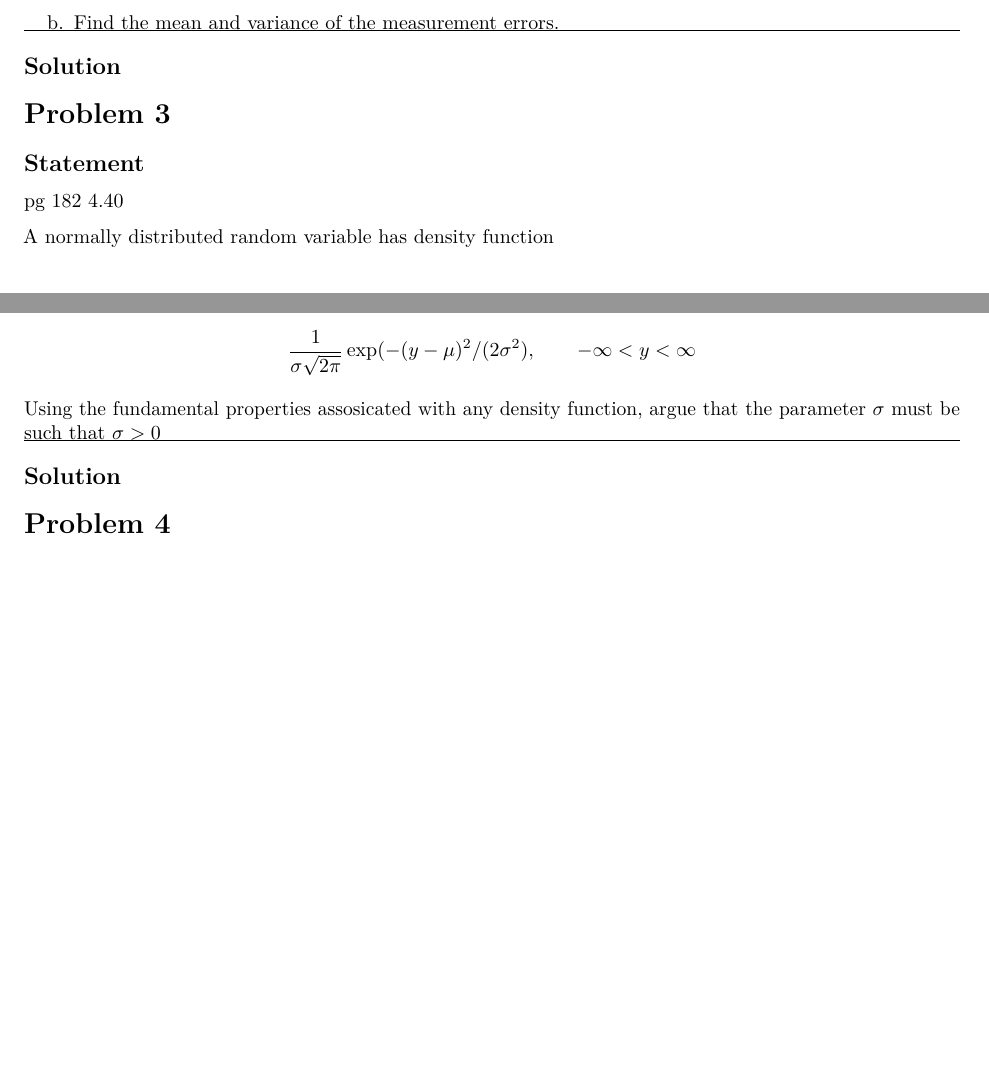
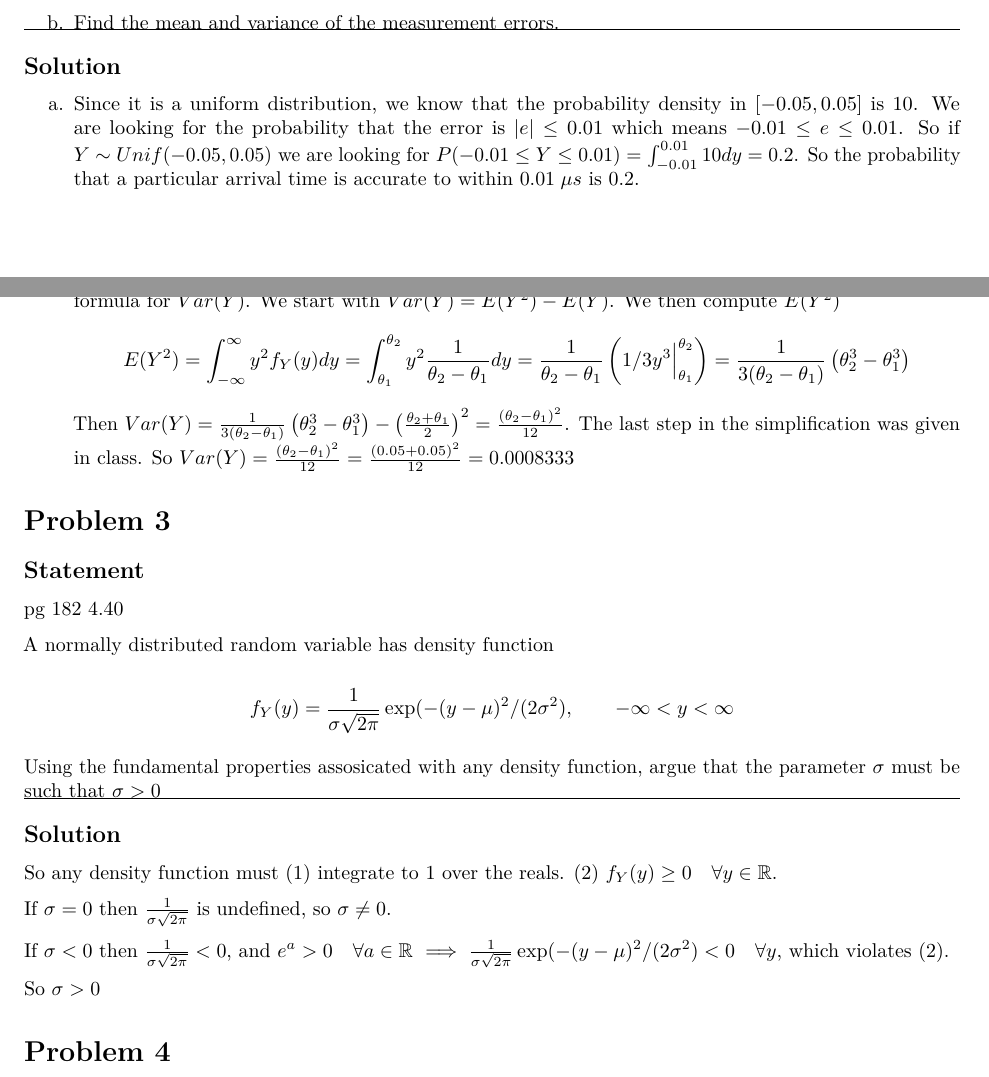
Before and after one commit to ElliottP-13/STAT421, an R Markdown document (HW7/HW7.Rmd): two parts of pages 2 and 3 of 3, joined at a grey line, cut so that both start at the same text, the shorter picture padded with empty space. Rendered offline with R 4.5, knitr and Pandoc, then LaTeX, with nearby package versions.

Commit message:
HW 7, prob 1-3

```diff
--- a/HW7/HW7.Rmd
+++ b/HW7/HW7.Rmd
@@ -109,3 +104,4 @@ b. Find the mean and variance of the measurement errors.
 ## Solution
 
 
+a. Since it is a uniform distribution, we know that the probability density in $[-0.05, 0.05]$ is 10. We are looking for the probability that the error is $|e| \leq 0.01$ which means $-0.01 \leq e \leq 0.01$. So if $Y \sim Unif(-0.05, 0.05)$ we are looking for $P(-0.01 \leq Y \leq 0.01) = \int_{-0.01}^{0.01} 10 dy = 0.2$. So the probability that a particular arrival time is accurate to within $0.01 \; \mu s$ is 0.2.
@@ -112,16 +110,33 @@ b. Find the mean and variance of the measurement errors.
+We start with $Var(Y) = E(Y^2) - E(Y)$. We then compute $E(Y^2)$
+$$E(Y^2) = \int_{-\infty}^{\infty} y^2 f_Y(y)dy = \int_{\theta_1}^{\theta_2} y^2 \frac{1}{\theta_2 - \theta_1}dy = \frac{1}{\theta_2 - \theta_1} \left( 1/3y^3 \Big|_{\theta_1}^{\theta_2} \right) = \frac{1}{3(\theta_2 - \theta_1)} \left(\theta_2^3 - \theta_1^3 \right)$$
+Then $Var(Y) = \frac{1}{3(\theta_2 - \theta_1)} \left(\theta_2^3 - \theta_1^3 \right) - \left(\frac{\theta_2 + \theta_1}{2} \right)^2 = \frac{(\theta_2 - \theta_1)^2}{12}$. The last step in the simplification was given in class.
+So $Var(Y) = \frac{(\theta_2 - \theta_1)^2}{12} = \frac{(0.05 + 0.05)^2}{12} = 0.0008333$
+
+
+
+
 # Problem 3
 ## Statement
 pg 182 4.40
 
 A normally distributed random variable has density function
 
-$$\frac{1}{\sigma \sqrt{2 \pi}} \exp(-(y - \mu)^2/(2\sigma ^ 2), \quad\quad -\infty < y < \infty$$
+$$f_Y(y) = \frac{1}{\sigma \sqrt{2 \pi}} \exp(-(y - \mu)^2/(2\sigma ^ 2), \quad\quad -\infty < y < \infty$$
 
 Using the fundamental properties assosicated with any density function,
 argue that the parameter $\sigma$ must be such that $\sigma > 0$
 \hrule
 
 ## Solution
+So any density function must (1) integrate to 1 over the reals. (2) $f_Y(y) \geq 0 \quad \forall y \in \mathbb{R}$.
+
+If $\sigma = 0$ then $\frac{1}{\sigma \sqrt{2\pi}}$ is undefined, so $\sigma \neq 0$.
+
+If $\sigma < 0$ then $\frac{1}{\sigma \sqrt{2\pi}} < 0$, and $e^a > 0 \quad \forall a \in \mathbb{R}$ $\implies \frac{1}{\sigma \sqrt{2 \pi}} \exp(-(y - \mu)^2/(2\sigma ^ 2) < 0 \quad \forall y$, which violates (2).
+
+So $\sigma > 0$
+
+
 
 
 # Problem 4
```
Also changed, not shown: HW7/HW7.pdf, HW7/HW7.Rmd (7 more changed lines).
